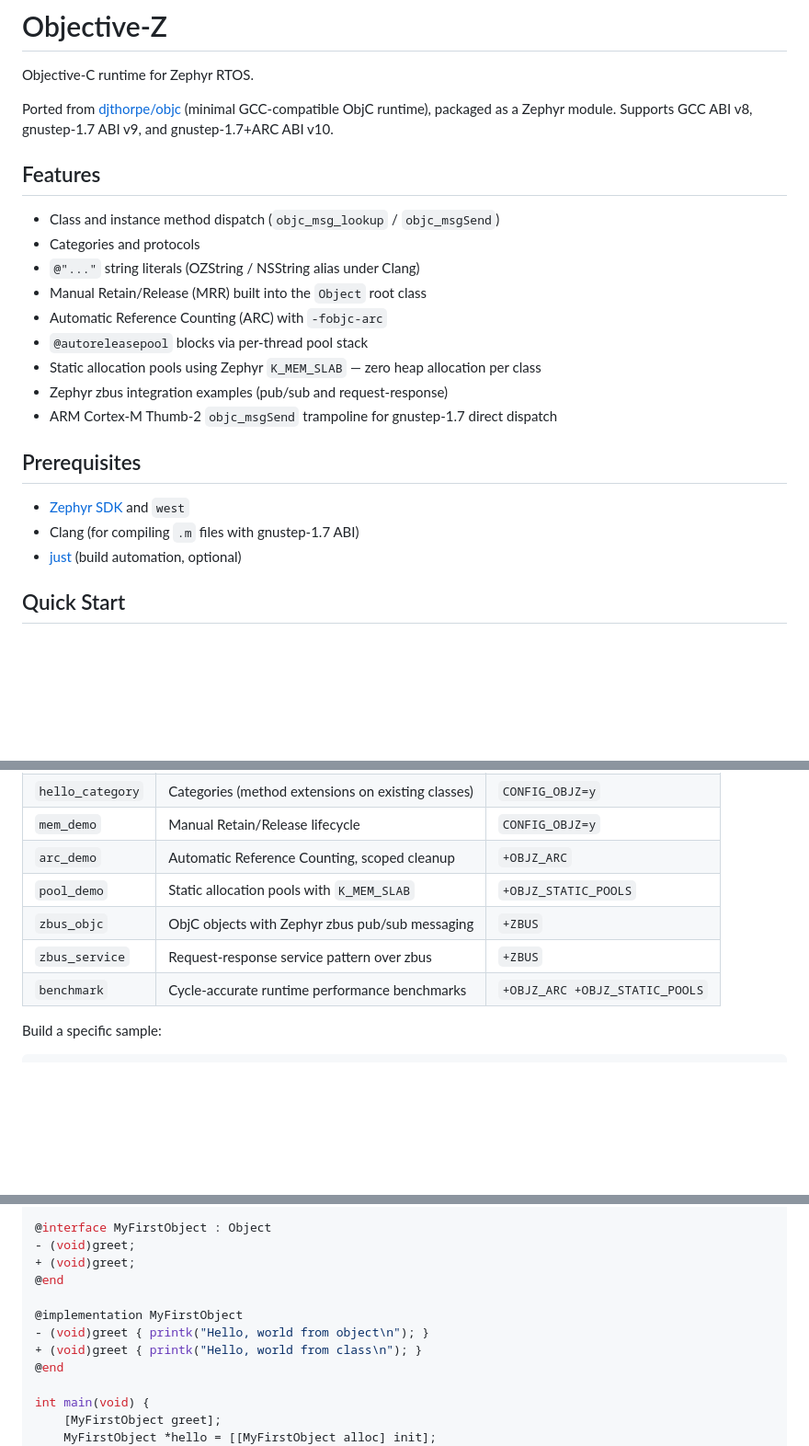
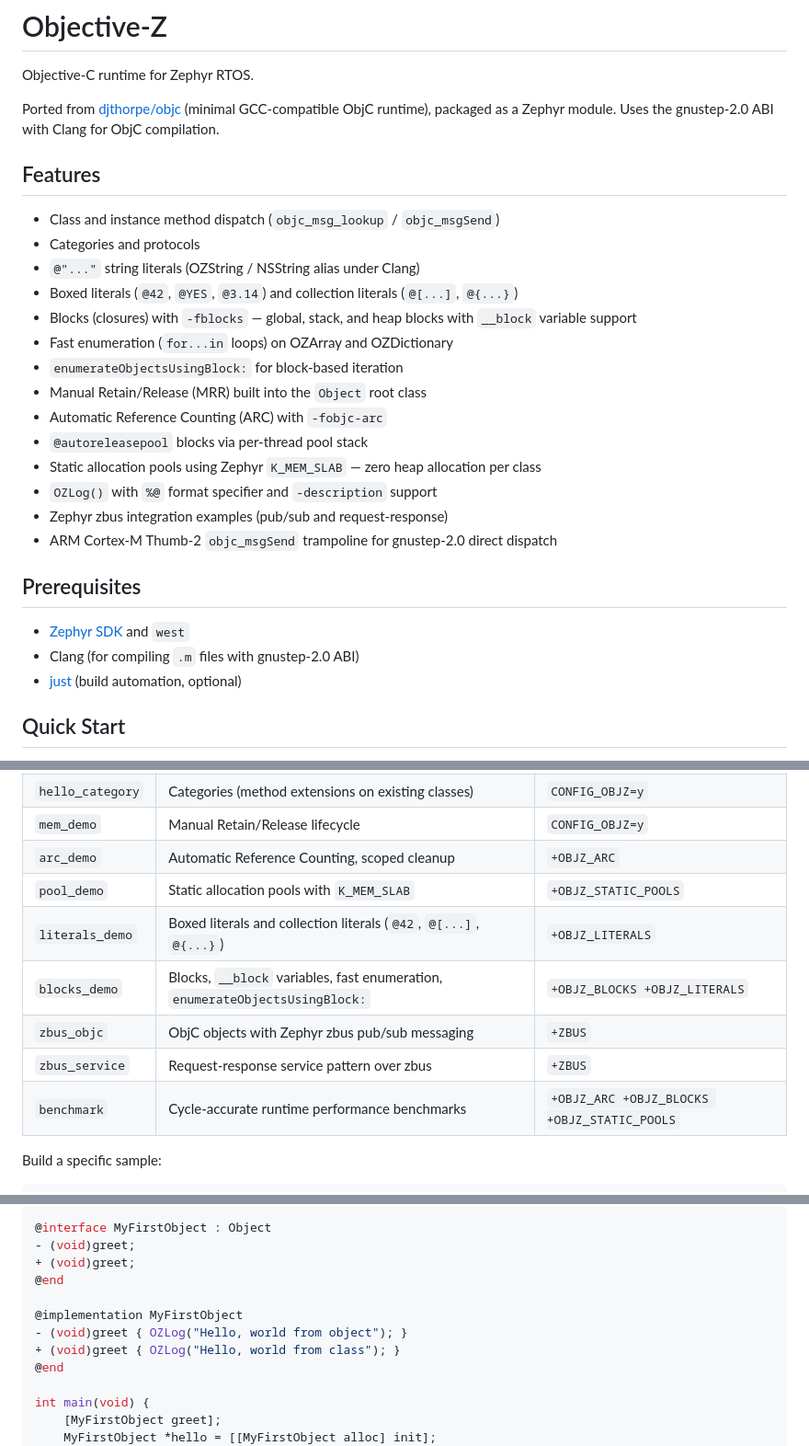
Before and after one commit to rodrigopex/objective-z, a Markdown page: README.md, 3 parts joined by grey strips. Shown at 92% size. GitHub-like rendering; blank space fills up the shorter version.

```diff
--- a/README.md
+++ b/README.md
@@ -2,24 +2,29 @@
 
 Objective-C runtime for Zephyr RTOS.
 
-Ported from [djthorpe/objc](https://github.com/djthorpe/objc) (minimal GCC-compatible ObjC runtime), packaged as a Zephyr module. Supports GCC ABI v8, gnustep-1.7 ABI v9, and gnustep-1.7+ARC ABI v10.
+Ported from [djthorpe/objc](https://github.com/djthorpe/objc) (minimal GCC-compatible ObjC runtime), packaged as a Zephyr module. Uses the gnustep-2.0 ABI with Clang for ObjC compilation.
 
 ## Features
 
 - Class and instance method dispatch (`objc_msg_lookup` / `objc_msgSend`)
 - Categories and protocols
 - `@"..."` string literals (OZString / NSString alias under Clang)
+- Boxed literals (`@42`, `@YES`, `@3.14`) and collection literals (`@[...]`, `@{...}`)
+- Blocks (closures) with `-fblocks` — global, stack, and heap blocks with `__block` variable support
+- Fast enumeration (`for...in` loops) on OZArray and OZDictionary
+- `enumerateObjectsUsingBlock:` for block-based iteration
 - Manual Retain/Release (MRR) built into the `Object` root class
 - Automatic Reference Counting (ARC) with `-fobjc-arc`
 - `@autoreleasepool` blocks via per-thread pool stack
 - Static allocation pools using Zephyr `K_MEM_SLAB` — zero heap allocation per class
+- `OZLog()` with `%@` format specifier and `-description` support
 - Zephyr zbus integration examples (pub/sub and request-response)
-- ARM Cortex-M Thumb-2 `objc_msgSend` trampoline for gnustep-1.7 direct dispatch
+- ARM Cortex-M Thumb-2 `objc_msgSend` trampoline for gnustep-2.0 direct dispatch
 
 ## Prerequisites
 
 - [Zephyr SDK](https://docs.zephyrproject.org/latest/develop/getting_started/index.html) and `west`
-- Clang (for compiling `.m` files with gnustep-1.7 ABI)
+- Clang (for compiling `.m` files with gnustep-2.0 ABI)
 - [just](https://github.com/casey/just) (build automation, optional)
 
 ## Quick Start
@@ -59,9 +64,11 @@ Exit QEMU with `Ctrl+A`, then `x`.
 | `mem_demo` | Manual Retain/Release lifecycle | `CONFIG_OBJZ=y` |
 | `arc_demo` | Automatic Reference Counting, scoped cleanup | `+OBJZ_ARC` |
 | `pool_demo` | Static allocation pools with `K_MEM_SLAB` | `+OBJZ_STATIC_POOLS` |
+| `literals_demo` | Boxed literals and collection literals (`@42`, `@[...]`, `@{...}`) | `+OBJZ_LITERALS` |
+| `blocks_demo` | Blocks, `__block` variables, fast enumeration, `enumerateObjectsUsingBlock:` | `+OBJZ_BLOCKS +OBJZ_LITERALS` |
 | `zbus_objc` | ObjC objects with Zephyr zbus pub/sub messaging | `+ZBUS` |
 | `zbus_service` | Request-response service pattern over zbus | `+ZBUS` |
-| `benchmark` | Cycle-accurate runtime performance benchmarks | `+OBJZ_ARC +OBJZ_STATIC_POOLS` |
+| `benchmark` | Cycle-accurate runtime performance benchmarks | `+OBJZ_ARC +OBJZ_BLOCKS +OBJZ_STATIC_POOLS` |
 
 Build a specific sample:
 
@@ -82,8 +88,8 @@ just run
 @end
 
 @implementation MyFirstObject
-- (void)greet { printk("Hello, world from object\n"); }
-+ (void)greet { printk("Hello, world from class\n"); }
+- (void)greet { OZLog("Hello, world from object"); }
++ (void)greet { OZLog("Hello, world from class"); }
 @end
 
 int main(void) {
```
Also changed, not shown: other parts of README.md (+43 -1 lines).
